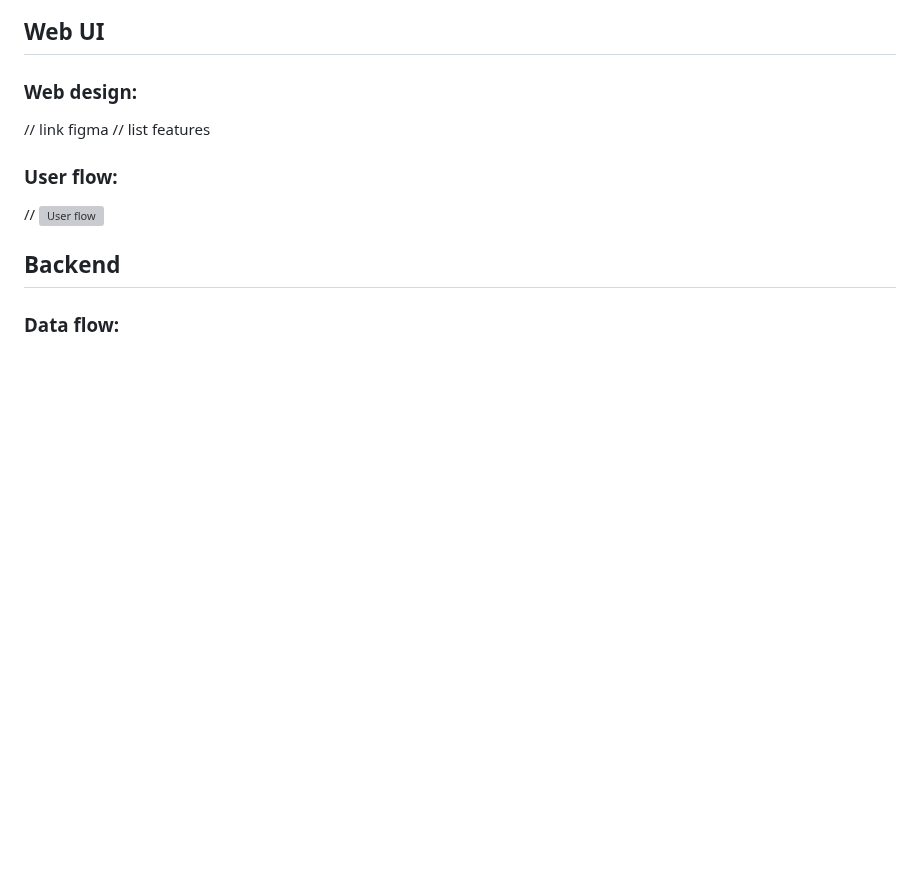
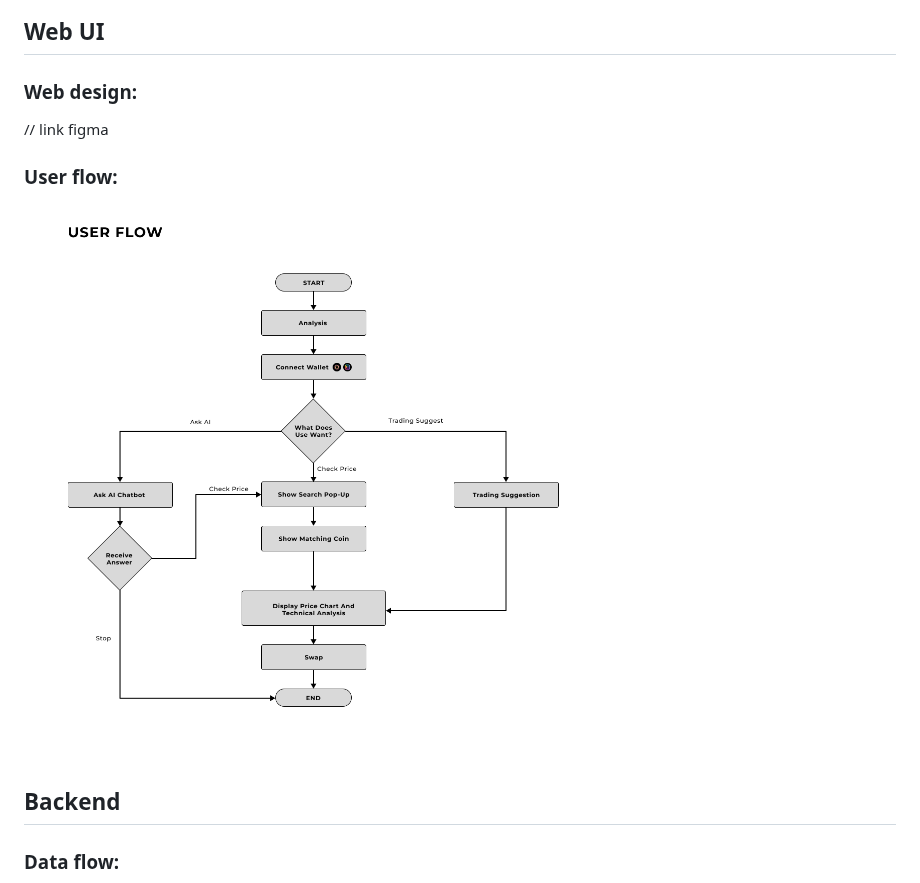
Before and after one commit to Seerbot-io/cardano_catalyst, a Markdown page: milestone_1.md, the part around the change. GitHub-like rendering; pictures changed too: resources/images/SeerBOT_User Flow.png (added); blank space fills up the shorter version; grey boxes are pictures that could not be loaded.

Commit message:
user flow

```diff
--- a/milestone_1.md
+++ b/milestone_1.md
@@ -4,11 +4,10 @@
 ## Web UI
 ### Web design:
 // link figma
-// list features
 
 
 ### User flow:
-// ![User flow]()
+ ![User flow](resources/images/SeerBOT_User%20Flow.png)
 
 
 ## Backend
```
Also changed, not shown: 1 other file.
